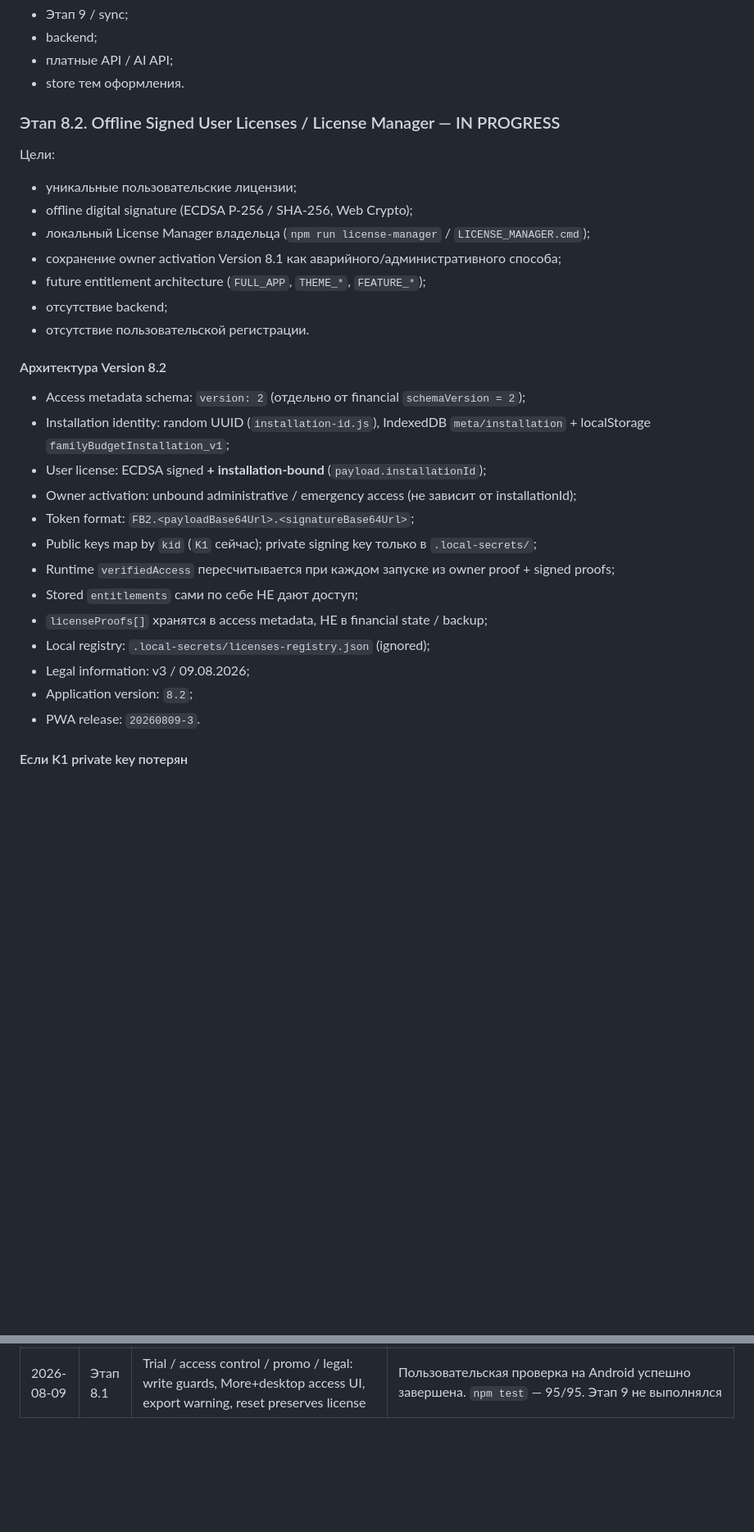
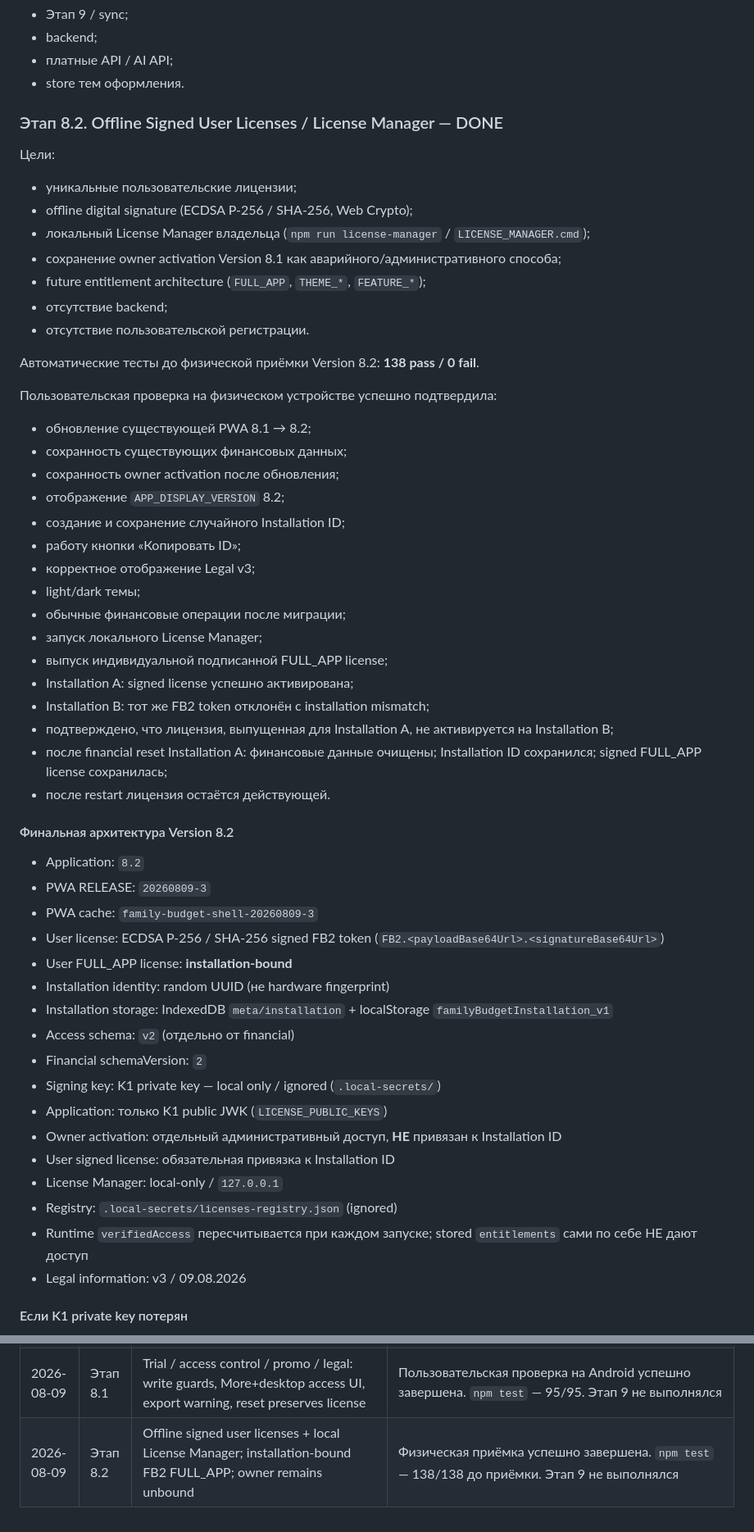
Before and after one commit to Xappuep/family-budget, a Markdown page: PROJECT_PLAN.md, 2 parts joined by grey strips. Shown at 82% size. Rendered like a GitHub page; blank space fills up the shorter version.

Commit message:
Закрытие этапа 8.2

```diff
--- a/PROJECT_PLAN.md
+++ b/PROJECT_PLAN.md
@@ -481,7 +481,7 @@ Voice habits: localStorage.
 * платные API / AI API;
 * store тем оформления.
 
-### Этап 8.2. Offline Signed User Licenses / License Manager — IN PROGRESS
+### Этап 8.2. Offline Signed User Licenses / License Manager — DONE
 
 Цели:
 
@@ -493,21 +493,46 @@ Voice habits: localStorage.
 * отсутствие backend;
 * отсутствие пользовательской регистрации.
 
-#### Архитектура Version 8.2
+Автоматические тесты до физической приёмки Version 8.2: **138 pass / 0 fail**.
 
-* Access metadata schema: `version: 2` (отдельно от financial `schemaVersion = 2`);
-* Installation identity: random UUID (`installation-id.js`), IndexedDB `meta/installation` + localStorage `familyBudgetInstallation_v1`;
-* User license: ECDSA signed **+ installation-bound** (`payload.installationId`);
-* Owner activation: unbound administrative / emergency access (не зависит от installationId);
-* Token format: `FB2.<payloadBase64Url>.<signatureBase64Url>`;
-* Public keys map by `kid` (`K1` сейчас); private signing key только в `.local-secrets/`;
-* Runtime `verifiedAccess` пересчитывается при каждом запуске из owner proof + signed proofs;
-* Stored `entitlements` сами по себе НЕ дают доступ;
-* `licenseProofs[]` хранятся в access metadata, НЕ в financial state / backup;
-* Local registry: `.local-secrets/licenses-registry.json` (ignored);
-* Legal information: v3 / 09.08.2026;
-* Application version: `8.2`;
-* PWA release: `20260809-3`.
+Пользовательская проверка на физическом устройстве успешно подтвердила:
+
+* обновление существующей PWA 8.1 → 8.2;
+* сохранность существующих финансовых данных;
+* сохранность owner activation после обновления;
+* отображение `APP_DISPLAY_VERSION` 8.2;
+* создание и сохранение случайного Installation ID;
+* работу кнопки «Копировать ID»;
+* корректное отображение Legal v3;
+* light/dark темы;
+* обычные финансовые операции после миграции;
+* запуск локального License Manager;
+* выпуск индивидуальной подписанной FULL_APP license;
+* Installation A: signed license успешно активирована;
+* Installation B: тот же FB2 token отклонён с installation mismatch;
+* подтверждено, что лицензия, выпущенная для Installation A, не активируется на Installation B;
+* после financial reset Installation A: финансовые данные очищены; Installation ID сохранился; signed FULL_APP license сохранилась;
+* после restart лицензия остаётся действующей.
+
+#### Финальная архитектура Version 8.2
+
+* Application: `8.2`
+* PWA RELEASE: `20260809-3`
+* PWA cache: `family-budget-shell-20260809-3`
+* User license: ECDSA P-256 / SHA-256 signed FB2 token (`FB2.<payloadBase64Url>.<signatureBase64Url>`)
+* User FULL_APP license: **installation-bound**
+* Installation identity: random UUID (не hardware fingerprint)
+* Installation storage: IndexedDB `meta/installation` + localStorage `familyBudgetInstallation_v1`
+* Access schema: `v2` (отдельно от financial)
+* Financial schemaVersion: `2`
+* Signing key: K1 private key — local only / ignored (`.local-secrets/`)
+* Application: только K1 public JWK (`LICENSE_PUBLIC_KEYS`)
+* Owner activation: отдельный административный доступ, **НЕ** привязан к Installation ID
+* User signed license: обязательная привязка к Installation ID
+* License Manager: local-only / `127.0.0.1`
+* Registry: `.local-secrets/licenses-registry.json` (ignored)
+* Runtime `verifiedAccess` пересчитывается при каждом запуске; stored `entitlements` сами по себе НЕ дают доступ
+* Legal information: v3 / 09.08.2026
 
 #### Если K1 private key потерян
 
@@ -619,3 +653,4 @@ Voice habits: localStorage.
 | 2026-08-08 | Этап 7 | PWA: manifest, icons, SW, install UX, offline shell, controlled update | Пользовательская проверка на Android успешно завершена |
 | 2026-08-08 | Этап 8 | IndexedDB primary persistence + auto migration from legacy localStorage; race fix pending save vs reset | Пользовательская проверка на Android успешно завершена. `npm test` — 73/73. Этап 9 не выполнялся |
 | 2026-08-09 | Этап 8.1 | Trial / access control / promo / legal: write guards, More+desktop access UI, export warning, reset preserves license | Пользовательская проверка на Android успешно завершена. `npm test` — 95/95. Этап 9 не выполнялся |
+| 2026-08-09 | Этап 8.2 | Offline signed user licenses + local License Manager; installation-bound FB2 FULL_APP; owner remains unbound | Физическая приёмка успешно завершена. `npm test` — 138/138 до приёмки. Этап 9 не выполнялся |
```
Also changed, not shown: other parts of PROJECT_PLAN.md (+17 -8 lines).
